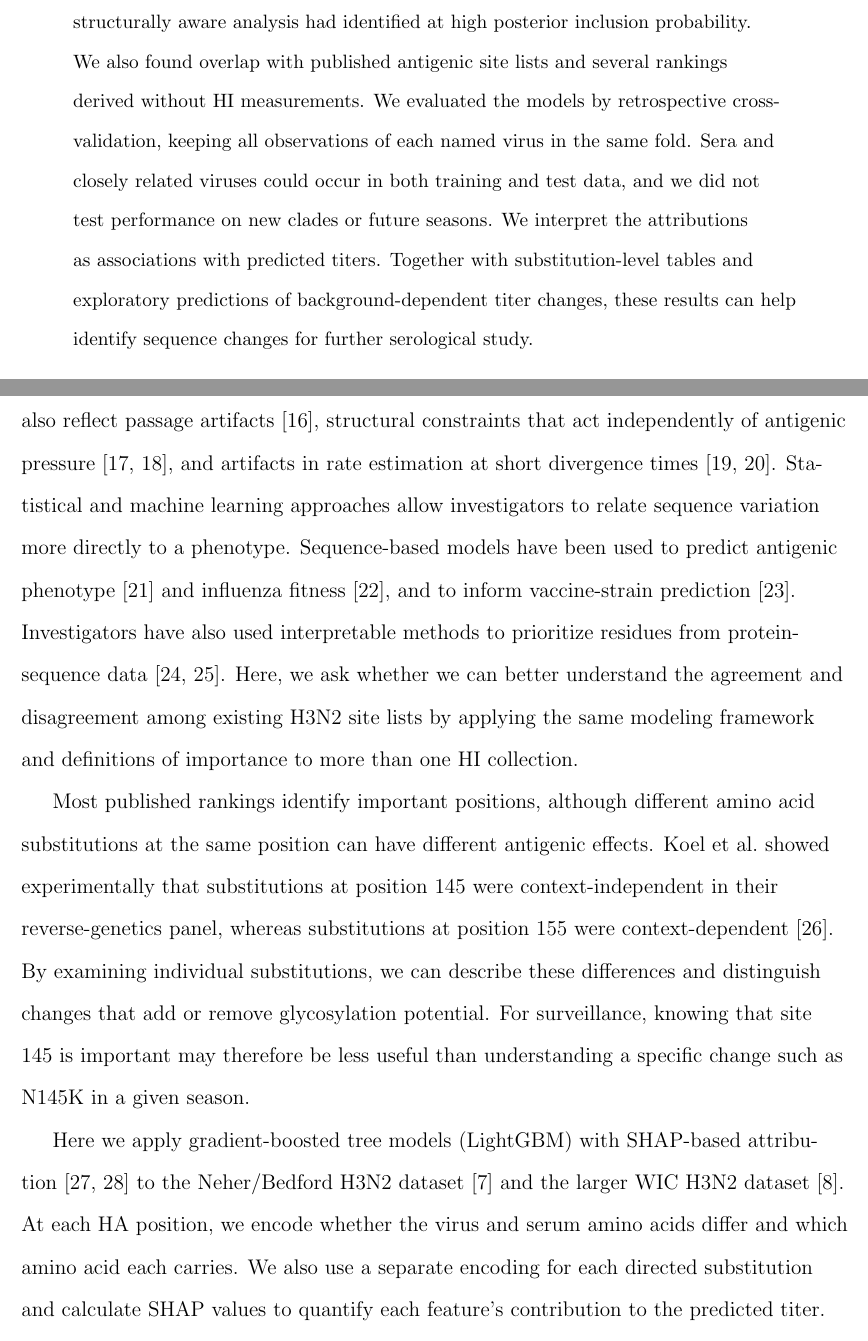
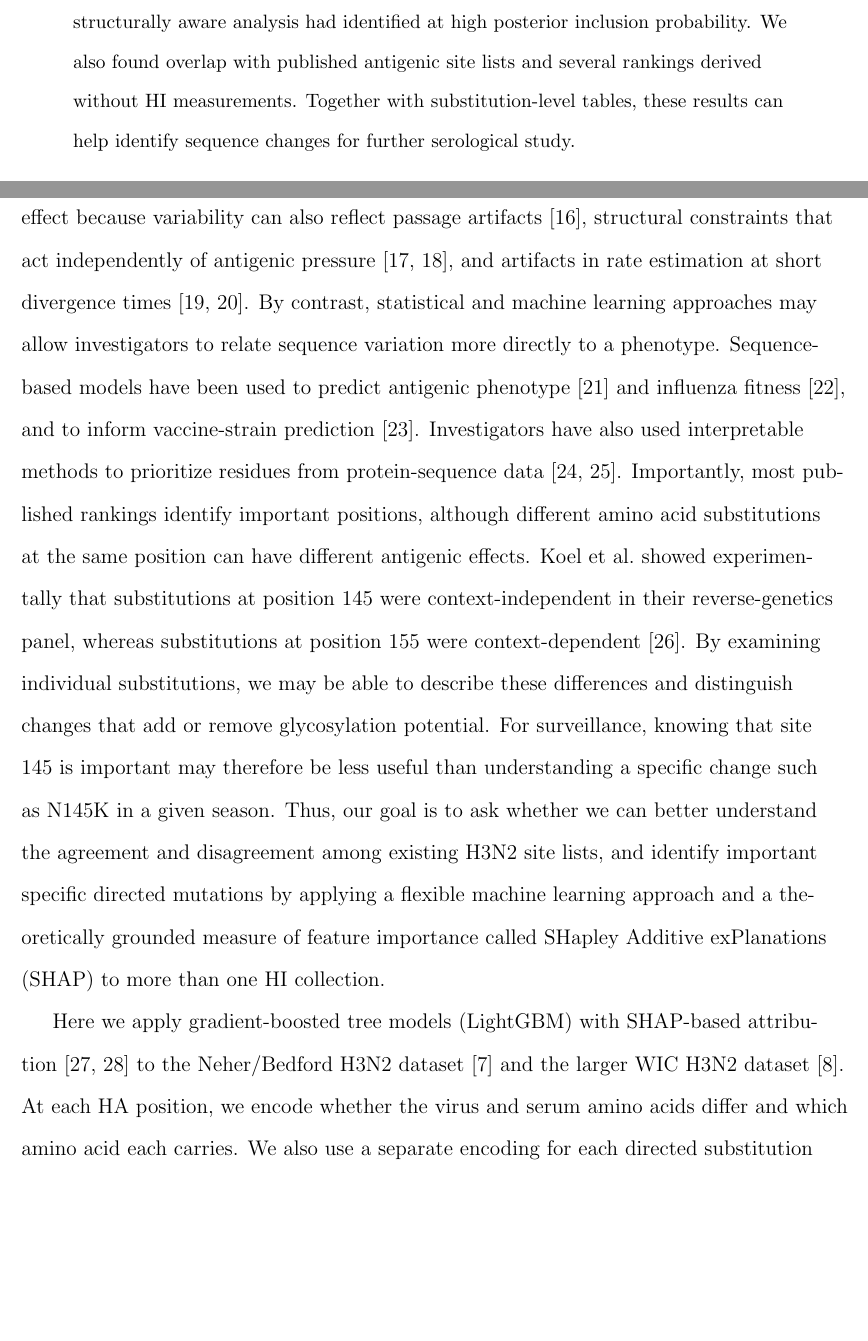
Before and after one commit to ausmeyer/flu_HI_lightgbm_shap, a LaTeX paper (manuscript/github_snapshot_2026-09-18/Research_report_ve.tex): two parts of pages 2 and 4 of 28, joined at a grey line, cut so that both start at the same text, the shorter picture padded with empty space. Compiled offline with pdfLaTeX.

Commit message:
Align thesis framing and renamed Overleaf paths

```diff
--- a/manuscript/github_snapshot_2026-09-18/Research_report_ve.tex
+++ b/manuscript/github_snapshot_2026-09-18/Research_report_ve.tex
@@ -47,7 +47,7 @@
 \clearpage
 \begin{abstract}
 \RaggedRight
-Seasonal influenza A(H3N2) vaccine updates are guided primarily by antigenic measurements such as hemagglutination inhibition titers. Sequence data can help identify emerging hemagglutinin substitutions for serological follow-up, but published analyses disagree on which positions are most strongly associated with antigenic variation. Here, we trained gradient-boosted tree models to predict standardized titer reductions from paired virus and antiserum hemagglutinin sequences in the Neher/Bedford benchmark and a larger WHO Collaborating Centre dataset. We used feature-attribution scores to quantify the contributions of site mismatches, amino-acid states, and directed substitutions. With the Neher/Bedford models, we recovered the canonical cluster-transition positions. After filtering the Collaborating Centre data by passage history, we identified a related set of head-region positions from more contemporary observations. These included site 225, which a published structurally aware analysis had identified at high posterior inclusion probability. We also found overlap with published antigenic site lists and several rankings derived without HI measurements. We evaluated the models by retrospective cross-validation, keeping all observations of each named virus in the same fold. Sera and closely related viruses could occur in both training and test data, and we did not test performance on new clades or future seasons. We interpret the attributions as associations with predicted titers. Together with substitution-level tables and exploratory predictions of background-dependent titer changes, these results can help identify sequence changes for further serological study.
+Seasonal influenza A(H3N2) vaccine updates are guided primarily by antigenic measurements such as hemagglutination inhibition titers. Sequence data can help identify emerging hemagglutinin substitutions for serological follow-up, but published analyses disagree on which positions are most strongly associated with antigenic variation. Here, we trained gradient-boosted tree models to predict standardized titer reductions from paired virus and antiserum hemagglutinin sequences in the Neher/Bedford benchmark and a larger WHO Collaborating Centre dataset. We used feature-attribution scores to quantify the contributions of site mismatches, amino-acid states, and directed substitutions. With the Neher/Bedford models, we recovered the canonical cluster-transition positions. After filtering the Collaborating Centre data by passage history, we identified a related set of head-region positions from more contemporary observations. These included site 225, which a published structurally aware analysis had identified at high posterior inclusion probability. We also found overlap with published antigenic site lists and several rankings derived without HI measurements. Together with substitution-level tables, these results can help identify sequence changes for further serological study.
 \end{abstract}
 
 \keywords{influenza A(H3N2) $|$ antigenic drift $|$ hemagglutination inhibition $|$ machine learning $|$ SHAP $|$ hemagglutinin}
@@ -61,9 +61,7 @@ Published sets of important sites disagree more than one might expect. Early cry
 
-Other investigators have used evolutionary variability as a proxy for antigenic importance. Sitewise dN/dS, the ratio of amino acid-changing to silent substitution rates, and Shannon entropy can identify rapidly evolving or unusually variable positions~\cite{fitch1991positive, NeiGojobori1986, suzuki2006natural, pan2011quantifying}. It is harder to interpret these quantities in terms of antigenic effect because variability can also reflect passage artifacts~\cite{McWhite2016VE_passage}, structural constraints that act independently of antigenic pressure~\cite{Meyer2015PP_geom, echave2016causes}, and artifacts in rate estimation at short divergence times~\cite{Meyer2015VE_time, Ho2005MBE}. Statistical and machine learning approaches allow investigators to relate sequence variation more directly to a phenotype. Sequence-based models have been used to predict antigenic phenotype~\cite{xia2021deep} and influenza fitness~\cite{Luksza2014Nature}, and to inform vaccine-strain prediction~\cite{Steinbruck2014JVirol}. Investigators have also used interpretable methods to prioritize residues from protein-sequence data~\cite{hie2021learning, thadani2023learning}. Here, we ask whether we can better understand the agreement and disagreement among existing H3N2 site lists by applying the same modeling framework and definitions of importance to more than one HI collection.
+In parallel, other investigators have used evolutionary variability as a proxy for antigenic importance. Sitewise dN/dS, the ratio of amino acid-changing to silent substitution rates, and Shannon entropy can identify rapidly evolving or unusually variable positions~\cite{fitch1991positive, NeiGojobori1986, suzuki2006natural, pan2011quantifying}. However, it can be harder to interpret these quantities in terms of antigenic effect because variability can also reflect passage artifacts~\cite{McWhite2016VE_passage}, structural constraints that act independently of antigenic pressure~\cite{Meyer2015PP_geom, echave2016causes}, and artifacts in rate estimation at short divergence times~\cite{Meyer2015VE_time, Ho2005MBE}. By contrast, statistical and machine learning approaches may allow investigators to relate sequence variation more directly to a phenotype. Sequence-based models have been used to predict antigenic phenotype~\cite{xia2021deep} and influenza fitness~\cite{Luksza2014Nature}, and to inform vaccine-strain prediction~\cite{Steinbruck2014JVirol}. Investigators have also used interpretable methods to prioritize residues from protein-sequence data~\cite{hie2021learning, thadani2023learning}. Importantly, most published rankings identify important positions, although different amino acid substitutions at the same position can have different antigenic effects. Koel et al.\ showed experimentally that substitutions at position 145 were context-independent in their reverse-genetics panel, whereas substitutions at position 155 were context-dependent~\cite{Koel2019JGenVirol}. By examining individual substitutions, we may be able to describe these differences and distinguish changes that add or remove glycosylation potential. For surveillance, knowing that site 145 is important may therefore be less useful than understanding a specific change such as N145K in a given season. Thus, our goal is to ask whether we can better understand the agreement and disagreement among existing H3N2 site lists, and identify important specific directed mutations by applying a flexible machine learning approach and a theoretically grounded measure of feature importance called SHapley Additive exPlanations (SHAP) to more than one HI collection.
 
-Most published rankings identify important positions, although different amino acid substitutions at the same position can have different antigenic effects. Koel et al.\ showed experimentally that substitutions at position 145 were context-independent in their reverse-genetics panel, whereas substitutions at position 155 were context-dependent~\cite{Koel2019JGenVirol}. By examining individual substitutions, we can describe these differences and distinguish changes that add or remove glycosylation potential. For surveillance, knowing that site 145 is important may therefore be less useful than understanding a specific change such as N145K in a given season.
-
-Here we apply gradient-boosted tree models (LightGBM) with SHAP-based attribution~\cite{Lundberg2017, Lundberg2020NatMachIntell} to the Neher/Bedford H3N2 dataset~\cite{Neher2016PNAS} and the larger WIC H3N2 dataset~\cite{Harvey2023PLoSComputBiol}. At each HA position, we encode whether the virus and serum amino acids differ and which amino acid each carries. We also use a separate encoding for each directed substitution and calculate SHAP values to quantify each feature's contribution to the predicted titer. We compare the resulting rankings with the Koel, Neher/Bedford, Harvey, and Shah reference sets, independent rankings derived without HI measurements~\cite{Meyer2026Interface_sequenceML}, and standard evolutionary metrics. For Harvey, we use all 14 HA1 positions with posterior inclusion probability (PIP) at least 0.95 in the structurally aware model, including 225~\cite{Harvey2023PLoSComputBiol}. In the supplement, we computationally introduce Koel substitutions and site-160 glycosylation-motif changes to explore predicted titer changes across sequence backgrounds. We have not tested epistasis experimentally.
+Here we apply gradient-boosted tree models (LightGBM) with SHAP-based attribution~\cite{Lundberg2017, Lundberg2020NatMachIntell} to the Neher/Bedford H3N2 dataset~\cite{Neher2016PNAS} and the larger WIC H3N2 dataset~\cite{Harvey2023PLoSComputBiol}. At each HA position, we encode whether the virus and serum amino acids differ and which amino acid each carries. We also use a separate encoding for each directed substitution and calculate SHAP values to quantify each feature's contribution to the predicted titer. We compare the resulting rankings with the Koel, Neher/Bedford, Harvey, and Shah reference sets, independent rankings derived without HI measurements~\cite{Meyer2026Interface_sequenceML}, and standard evolutionary metrics.
 
 \section{Results}
 
```
Also changed, not shown: README.md, manuscript/github_snapshot_2026-09-18/README.md, scripts/README.md, manuscript/github_snapshot_2026-09-18/Research_report_ve.tex (4 more changed lines), 3 other files.
